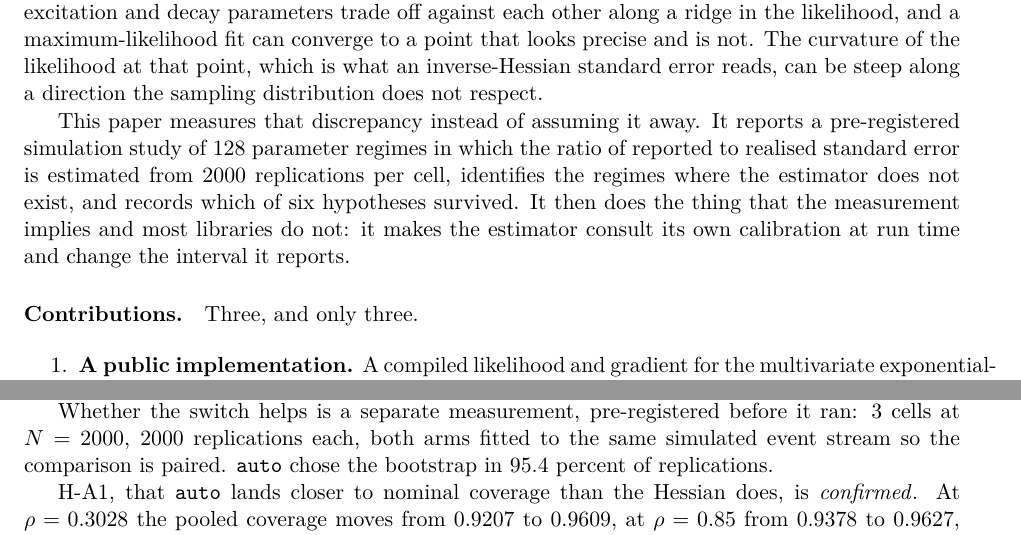
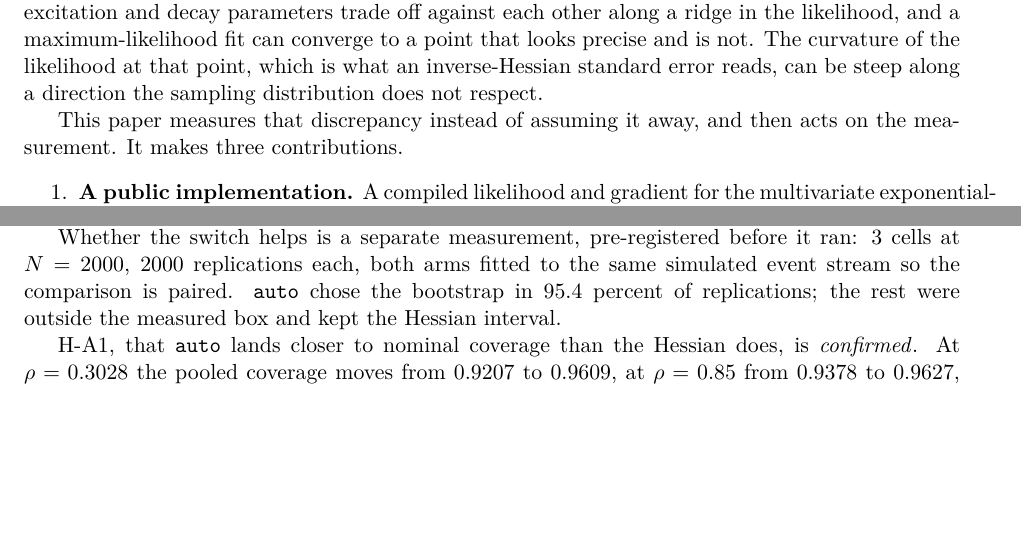
Before and after one commit to freddysccheung-067/hawkes-engine, a LaTeX paper (paper/main.tex, which reads paper/generated/s1_intro.tex, paper/generated/s5_auto.tex): two parts of pages 2 and 5 of 11, joined at a grey line, cut so that both start at the same text, the shorter picture padded with empty space. Compiled offline with pdfLaTeX.

Commit message:
Make the contributions the third paragraph, as specified
Section 1 opened with three framing paragraphs before the contributions list. The
framing paragraph that followed is folded into the contributions sentence, so the
list is the third paragraph of the section and the section still says why the
question matters.

Also: 'auto chose the bootstrap in 95.4 percent of replications' now says what the
other 4.6 percent did, because they did not decline the switch — they fell outside
the measured box and were never offered it.

```diff
--- a/paper/generated/s1_intro.tex
+++ b/paper/generated/s1_intro.tex
@@ -11,15 +11,8 @@ precise and is not. The curvature of the likelihood at that point, which is what
 inverse-Hessian standard error reads, can be steep along a direction the sampling
 distribution does not respect.
 
-This paper measures that discrepancy instead of assuming it away. It reports a
-pre-registered simulation study of \HsixCells{} parameter regimes in which the ratio
-of reported to realised standard error is estimated from \HsixReplications{}
-replications per cell, identifies the regimes where the estimator does not exist,
-and records which of six hypotheses survived. It then does the thing that the
-measurement implies and most libraries do not: it makes the estimator consult its
-own calibration at run time and change the interval it reports.
-
-\paragraph{Contributions.} Three, and only three.
+This paper measures that discrepancy instead of assuming it away, and then acts on
+the measurement. It makes three contributions.
 
 \begin{enumerate}
 \item \textbf{A public implementation.} A compiled likelihood and gradient for the
--- a/paper/generated/s5_auto.tex
+++ b/paper/generated/s5_auto.tex
@@ -25,7 +25,8 @@ three percent.
 Whether the switch helps is a separate measurement, pre-registered before it ran:
 \AutoCells{} cells at $N = 2000$, \AutoReplications{} replications each, both arms
 fitted to the same simulated event stream so the comparison is paired.
-\texttt{auto} chose the bootstrap in \AutoBootstrapShare{} percent of replications.
+\texttt{auto} chose the bootstrap in \AutoBootstrapShare{} percent of replications;
+the rest were outside the measured box and kept the Hessian interval.
 
 \begin{table}[t]
 \centering
```
Also changed, not shown: paper/generated/s7_repro.tex (+1 -1 lines), 1 other file.
